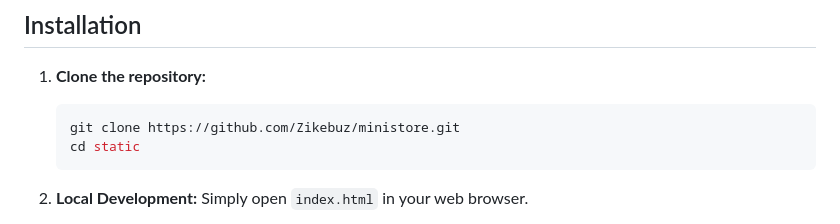
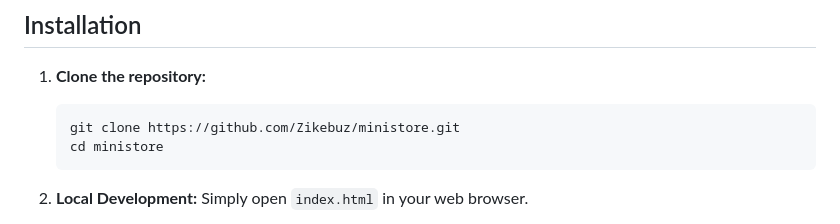
Before and after one commit to Zikebuz/ministore, a Markdown page: README.md, the part around the change. GitHub-like rendering.

Commit message:
docs-readme-user-edits

````diff
--- a/README.md
+++ b/README.md
@@ -16,7 +16,7 @@ A modern, responsive e-commerce landing page for selling physical and digital pr
 1.  **Clone the repository:**
     ```bash
     git clone https://github.com/Zikebuz/ministore.git
-    cd static
+    cd ministore
     ```
 
 2.  **Local Development:**
````
